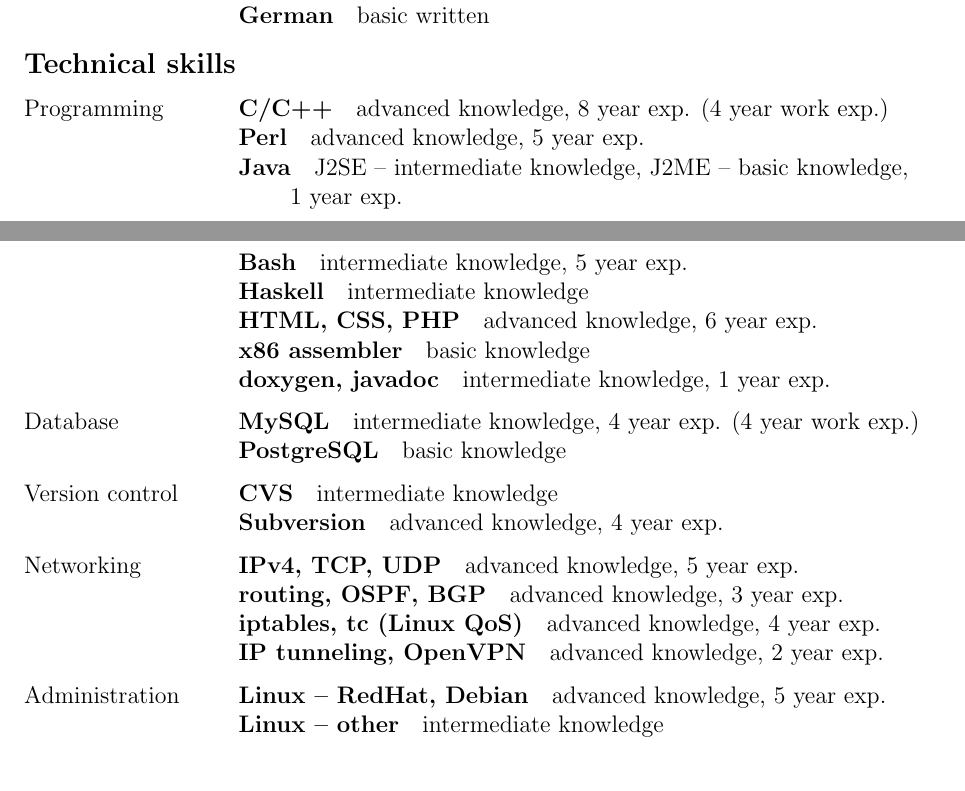
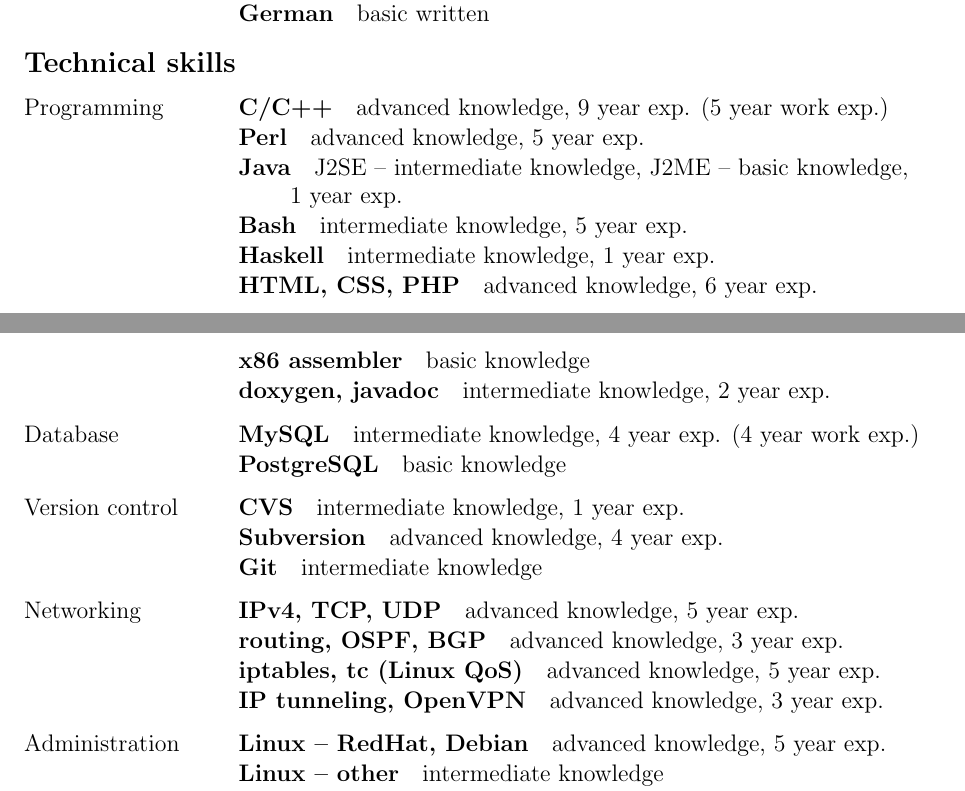
Before and after one commit to JuryA/cv, a LaTeX CV (cv.tex): two parts of pages 1 and 2 of 3 before the commit and two parts of pages 1 and 2 of 2 after it, joined at a grey line, cut so that both start at the same text. Compiled offline with pdfLaTeX; the source files are stored in an older character set and shown here as Unicode.

Commit message:
2007-07-22

```diff
--- a/cv.tex
+++ b/cv.tex
@@ -1,7 +1,8 @@
 % vim:set tw=78 ai:
-\documentclass[12pt,a4paper,english]{article}
+\documentclass[12pt,a4paper,english,pdftex]{article}
 \usepackage[latin2]{inputenc}
-\usepackage{babel,a4wide,setspace,calc,hyperref,tweaklist}
+\usepackage{babel,fullpage,setspace,calc,tweaklist}
+\usepackage[bookmarks=false]{hyperref}
 \usepackage{currvita}
 
 \AtBeginDocument{%
@@ -72,51 +73,70 @@
     \begin{cvlist}{Technical skills}
         \item[Programming]
             \begin{description}
-                \item[C/C++] advanced knowledge, 8 year exp. (4 year
+                \item[C/C++] advanced knowledge, 9 year exp. (5 year
                 work exp.)
+		    % since 1998, 2002 resp.
                 \item[Perl] advanced knowledge, 5 year exp.
+		    % since 2002
                 \item[Java] J2SE -- intermediate knowledge, J2ME -- basic
                 knowledge, \\ 1 year exp.
+		    % accum.
                 \item[Bash] intermediate knowledge, 5 year exp.
-                \item[Haskell] intermediate knowledge
+		    % since 2002
+                \item[Haskell] intermediate knowledge, 1 year exp.
+		    % since 2006
                 \item[HTML, CSS, PHP] advanced knowledge, 6 year exp.
+		    % since 2001 ?
                 \item[x86 assembler] basic knowledge
-                \item[doxygen, javadoc] intermediate knowledge, 1 year exp.
+                \item[doxygen, javadoc] intermediate knowledge, 2 year exp.
+		    % since 2005
             \end{description}
 
         \item[Database]
             \begin{description}
                 \item[MySQL] intermediate knowledge, 4 year exp. (4 year work
                 exp.)
+		    % accum.
                 \item[PostgreSQL] basic knowledge
             \end{description}
 
         \item[Version control]
             \begin{description}
-                \item[CVS] intermediate knowledge
+                \item[CVS] intermediate knowledge, 1 year exp.
+		    % since 2006
                 \item[Subversion] advanced knowledge, 4 year exp.
+		    % since 2003
+		\item[Git] intermediate knowledge
+		    % since 2007
             \end{description}
 
         \item[Networking]
             \begin{description}
                 \item[IPv4, TCP, UDP] advanced knowledge, 5 year exp.
+		    % since 2002
                 \item[routing, OSPF, BGP] advanced knowledge, 3 year exp.
-                \item[iptables, tc (Linux QoS)] advanced knowledge, 4 year
+		    % accum
+                \item[iptables, tc (Linux QoS)] advanced knowledge, 5 year
                 exp.
-                \item[IP tunneling, OpenVPN] advanced knowledge, 2 year exp.
+		    % since 2002
+                \item[IP tunneling, OpenVPN] advanced knowledge, 3 year exp.
+		    % accum
             \end{description}
 
         \item[Administration]
             \begin{description}
                 \item[Linux -- RedHat, Debian] advanced knowledge, 5 year exp.
+		    % since 2002
                 \item[Linux -- other] intermediate knowledge
                 \item[FreeBSD] basic knowledge, 1 year exp.
+		    % accum
                 \item[Windows] intermediate knowledge
             \end{description}
 
         \item[Typesetting]
             \begin{description}
                 \item[\LaTeXe] intermediate knowledge, 4 year exp.
+		    % since 2003
                 \item[MS Office, OpenOffice.org] basic knowledge
             \end{description}
 
```
